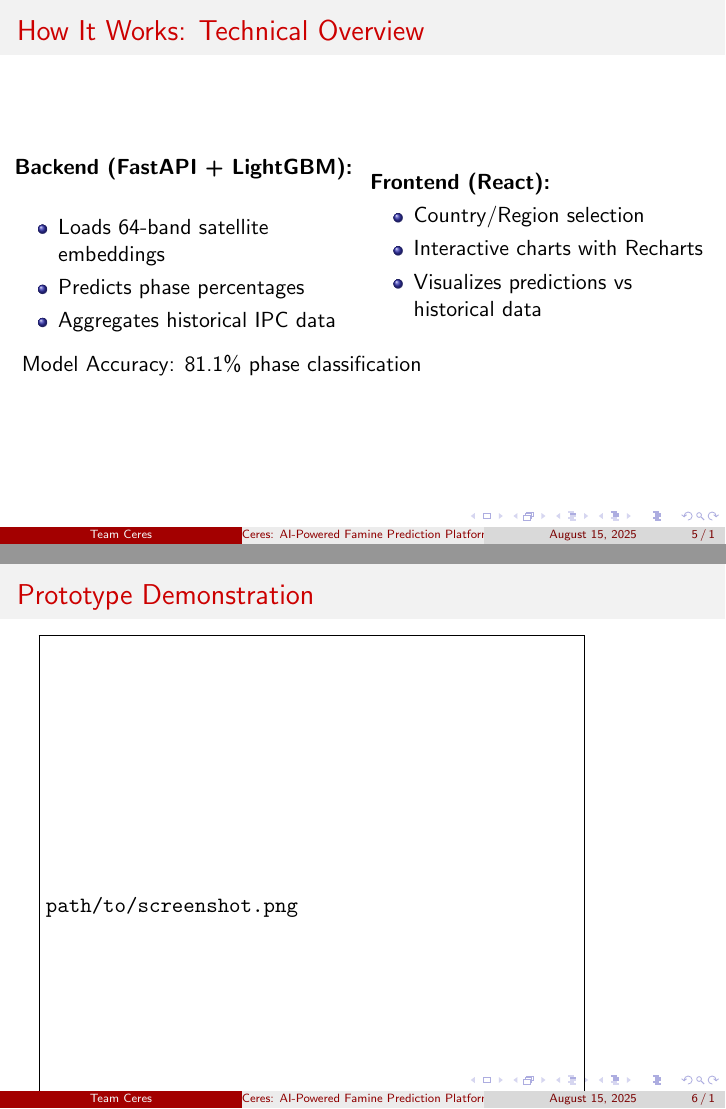
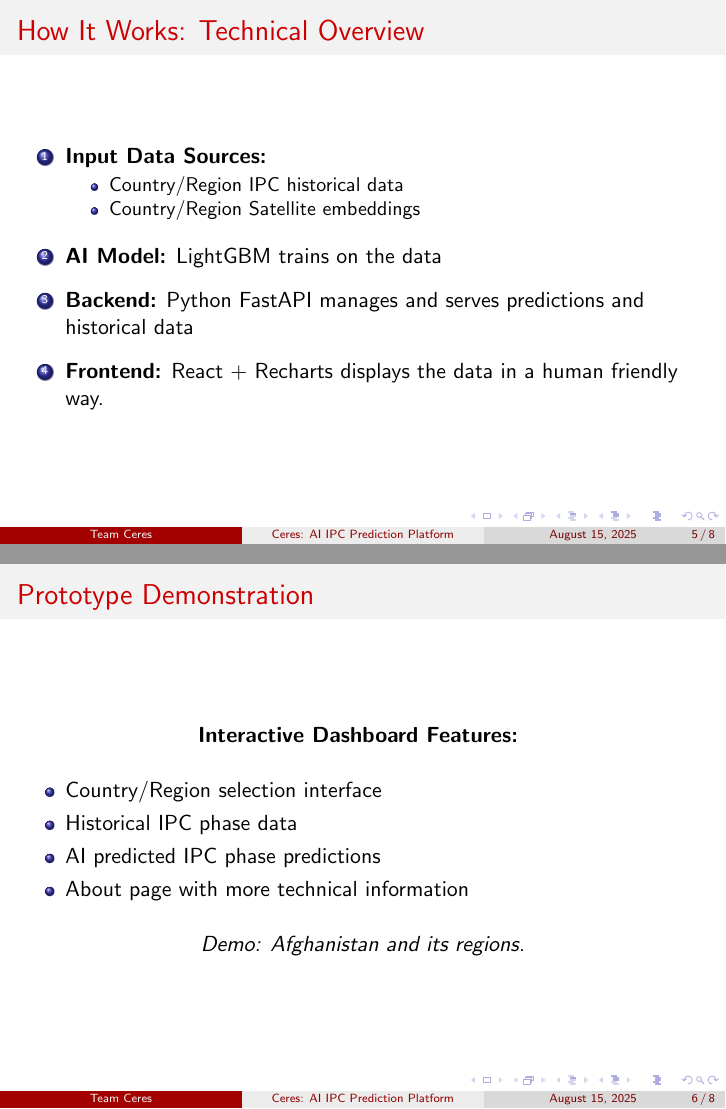
Before and after one commit to HenryJBorthwick/Ceres-AI-Forum-AI-Hackathon-2025, LaTeX slides (pitch/pitch.tex): pages 5 and 6 of 8, joined at a grey line. The pictures show the PDF file pitch/pitch.pdf that the author committed with the source.

Commit message:
update pitch

```diff
--- a/pitch/pitch.tex
+++ b/pitch/pitch.tex
@@ -15,8 +15,8 @@
   postbreak=\mbox{\textcolor{red}{$\hookrightarrow$}\space},
 }
 
-\title{Ceres: AI-Powered Famine Prediction Platform}
-\subtitle{Using Geospatial Embeddings to Combat Global Hunger}
+\title{Ceres: AI IPC Prediction Platform}
+\subtitle{Assisting Humanitarian Response with Geospatial Intelligence}
 \author{Team Ceres}
 \date{\today}
 
@@ -61,32 +57,36 @@
 
 % Your Big Idea - Slide 2: Technology
 \begin{frame}{How It Works: Technical Overview}
-  \begin{columns}
-    \column{0.5\textwidth}
-      \textbf{Backend (FastAPI + LightGBM):}
+  \begin{center}
+    \begin{enumerate}
+      \item \textbf{Input Data Sources:}
       \begin{itemize}
-        \item Loads 64-band satellite embeddings
-        \item Predicts phase percentages
-        \item Aggregates historical IPC data
+        \item Country/Region IPC historical data
+        \item Country/Region Satellite embeddings
       \end{itemize}
-    \column{0.5\textwidth}
-      \textbf{Frontend (React):}
-      \begin{itemize}
-        \item Country/Region selection
-        \item Interactive charts with Recharts
-        \item Visualizes predictions vs historical data
-      \end{itemize}
-  \end{columns}
-  \vspace{1em}
-  Model Accuracy: 81.1\% phase classification
+      \vspace{0.5em}
+      \item \textbf{AI Model:} LightGBM trains on the data
+      \vspace{0.5em}
+      \item \textbf{Backend:} Python FastAPI manages and serves predictions and historical data
+      \vspace{0.5em}
+      \item \textbf{Frontend:} React + Recharts displays the data in a human friendly way.
+    \end{enumerate}
+  \end{center}
 \end{frame}
 
 % Your Big Idea - Slide 3: Demo/Prototype
 \begin{frame}{Prototype Demonstration}
   \begin{center}
-    \includegraphics[width=0.8\textwidth]{path/to/screenshot.png} % Replace with actual screenshot path if available
+    \textbf{Interactive Dashboard Features:}
     \vspace{1em}
-    Interactive dashboard showing predictions for Afghanistan regions.
+    \begin{itemize}
+      \item Country/Region selection interface
+      \item Historical IPC phase data
+      \item AI predicted IPC phase predictions
+      \item About page with more technical information
+    \end{itemize}
+    \vspace{1em}
+    \textit{Demo: Afghanistan and its regions.}
   \end{center}
 \end{frame}
 
```
Also changed, not shown: pitch/context/final_results.md (+2 -0 lines), pitch/pitch.pdf, pitch/pitch.tex (35 more changed lines).
